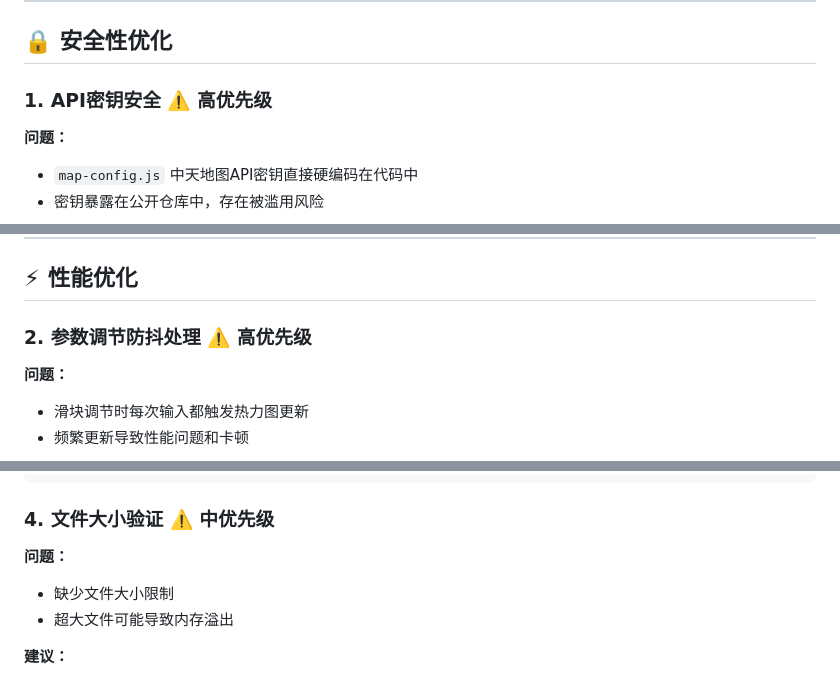
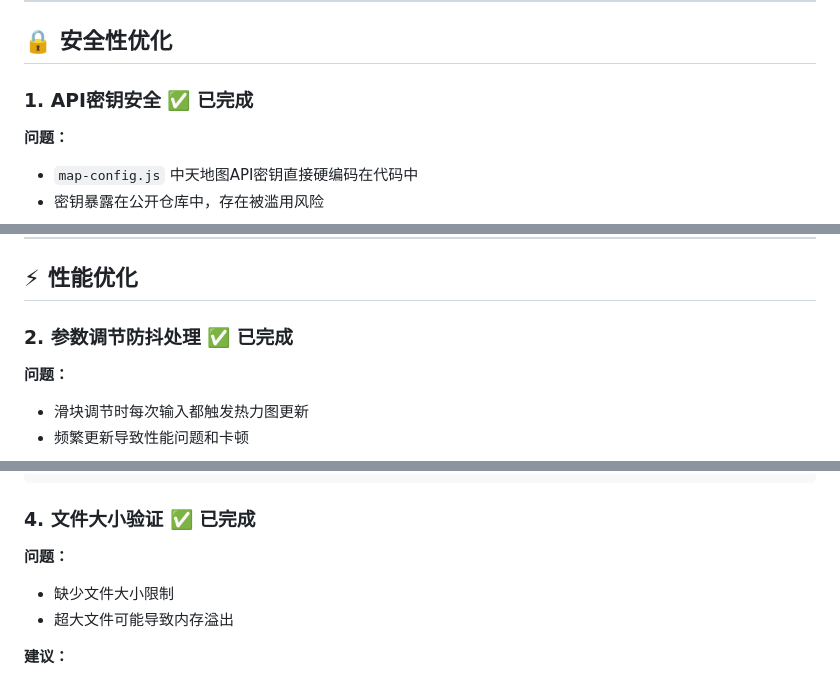
Before and after one commit to dadongshangu/cycling-heatmap-web, a Markdown page: doc/OPTIMIZATION_SUGGESTIONS.md, 3 parts joined by grey strips. Drawn GitHub-style.

````diff
--- a/doc/OPTIMIZATION_SUGGESTIONS.md
+++ b/doc/OPTIMIZATION_SUGGESTIONS.md
@@ -14,7 +14,7 @@
 
 ## 🔒 安全性优化
 
-### 1. API密钥安全 ⚠️ **高优先级**
+### 1. API密钥安全 ✅ **已完成**
 
 **问题：**
 - `map-config.js` 中天地图API密钥直接硬编码在代码中
@@ -52,7 +52,7 @@ const MAP_CONFIG = {
 
 ## ⚡ 性能优化
 
-### 2. 参数调节防抖处理 ⚠️ **高优先级**
+### 2. 参数调节防抖处理 ✅ **已完成**
 
 **问题：**
 - 滑块调节时每次输入都触发热力图更新
@@ -196,7 +196,7 @@ perpendicularDistance(point, lineStart, lineEnd) {
 }
 ```
 
-### 4. 文件大小验证 ⚠️ **中优先级**
+### 4. 文件大小验证 ✅ **已完成**
 
 **问题：**
 - 缺少文件大小限制
````
Also changed, not shown: other parts of doc/OPTIMIZATION_SUGGESTIONS.md (+7 -7 lines).
